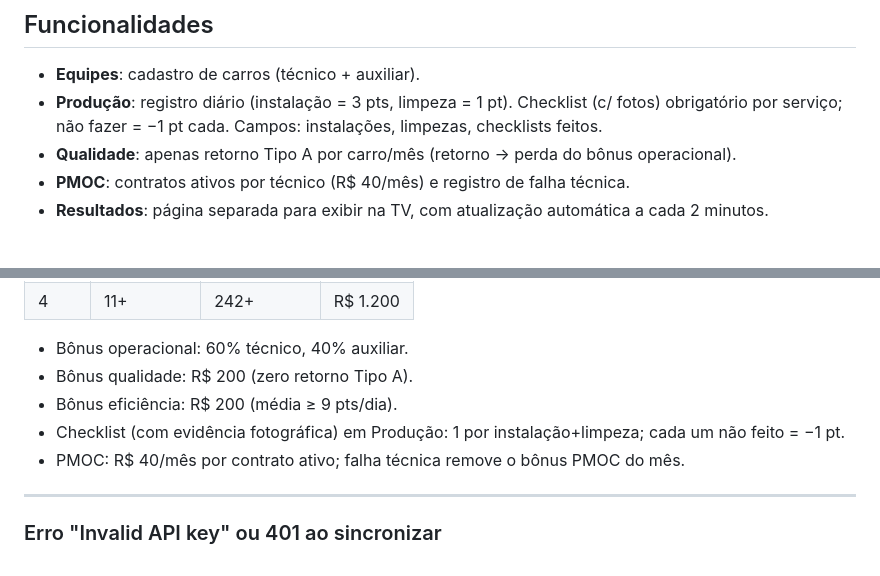
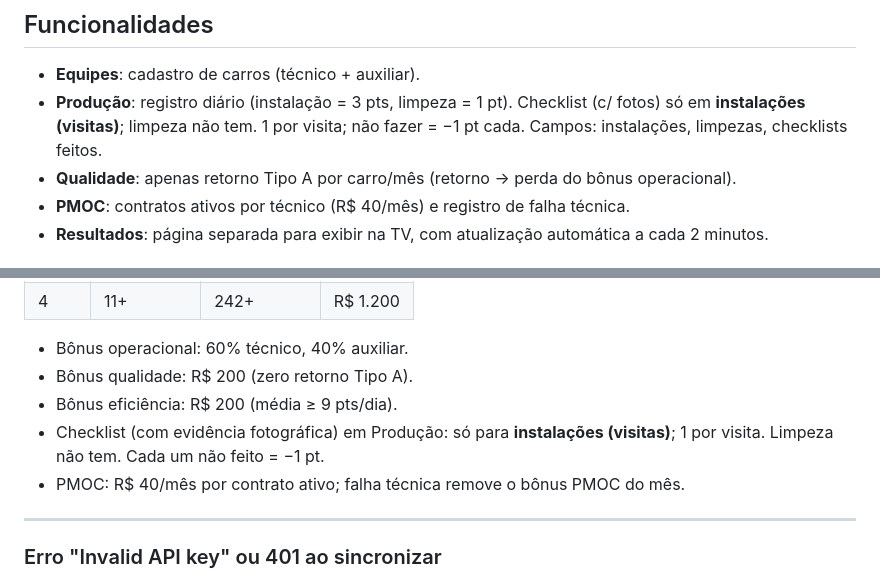
Before and after one commit to tassols/minas-climatizacao, a Markdown page: README.md, 2 parts joined by grey strips. Rendered like a GitHub page.

```diff
--- a/README.md
+++ b/README.md
@@ -5,7 +5,7 @@ Sistema interno para gestão de metas, pontos e bônus por carro/equipe: produç
 ## Funcionalidades
 
 - **Equipes**: cadastro de carros (técnico + auxiliar).
-- **Produção**: registro diário (instalação = 3 pts, limpeza = 1 pt). Checklist (c/ fotos) obrigatório por serviço; não fazer = −1 pt cada. Campos: instalações, limpezas, checklists feitos.
+- **Produção**: registro diário (instalação = 3 pts, limpeza = 1 pt). Checklist (c/ fotos) só em **instalações (visitas)**; limpeza não tem. 1 por visita; não fazer = −1 pt cada. Campos: instalações, limpezas, checklists feitos.
 - **Qualidade**: apenas retorno Tipo A por carro/mês (retorno → perda do bônus operacional).
 - **PMOC**: contratos ativos por técnico (R$ 40/mês) e registro de falha técnica.
 - **Resultados**: página separada para exibir na TV, com atualização automática a cada 2 minutos.
@@ -127,7 +127,7 @@ minas-metas/
 - Bônus operacional: 60% técnico, 40% auxiliar.
 - Bônus qualidade: R$ 200 (zero retorno Tipo A).
 - Bônus eficiência: R$ 200 (média ≥ 9 pts/dia).
-- Checklist (com evidência fotográfica) em Produção: 1 por instalação+limpeza; cada um não feito = −1 pt.
+- Checklist (com evidência fotográfica) em Produção: só para **instalações (visitas)**; 1 por visita. Limpeza não tem. Cada um não feito = −1 pt.
 - PMOC: R$ 40/mês por contrato ativo; falha técnica remove o bônus PMOC do mês.
 
 ---
```
